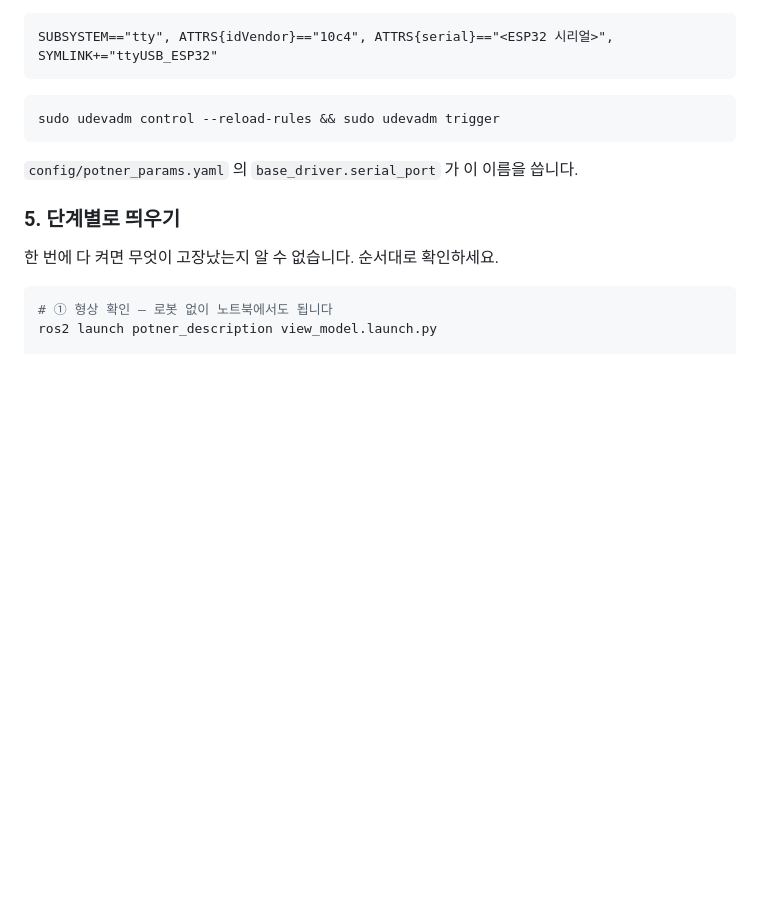
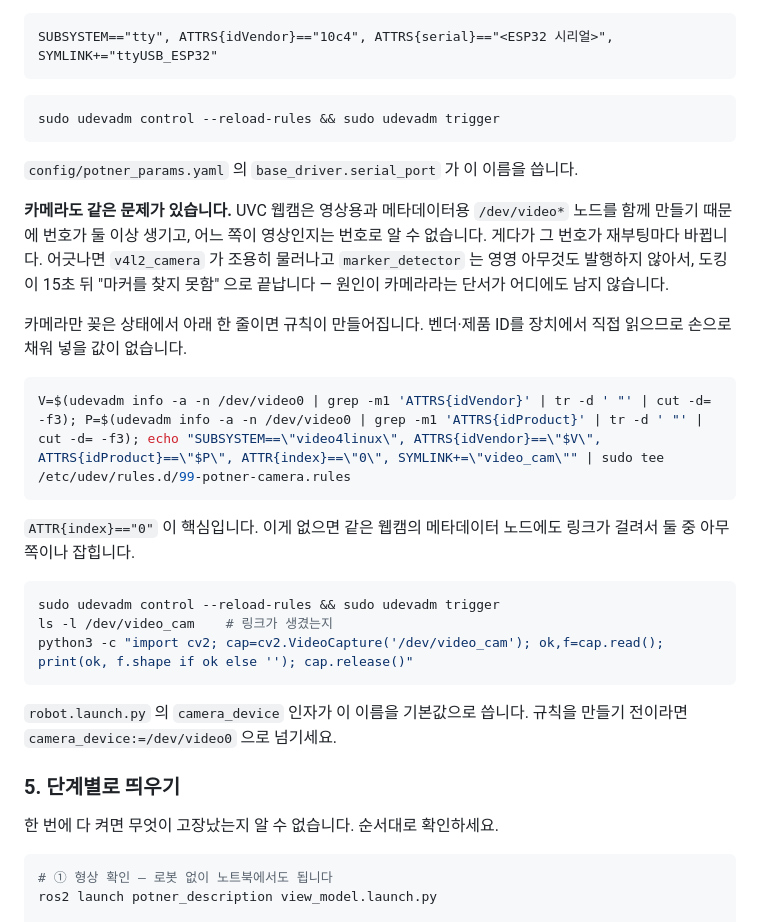
Before and after one commit to jerry1700/Potner-Robot, a Markdown page: README.md, the part around the change. Drawn GitHub-style; blank space fills up the shorter version.

Commit message:
docs: 카메라 udev 고정 이름 등록 절차 추가
UVC 웹캠은 영상용과 메타데이터용 /dev/video* 노드를 함께 만들어 번호가
둘 이상 생기고, 그 번호가 재부팅마다 바뀐다. 어긋나면 v4l2_camera 가
조용히 물러나고 marker_detector 는 영영 아무것도 발행하지 않아서, 도킹이
15초 뒤 "마커를 찾지 못함" 으로 끝난다 — 원인이 카메라라는 단서가 로그
어디에도 남지 않는다.

ESP32 의 /dev/ttyUSB_ESP32 와 같은 방식으로 /dev/video_cam 을 만든다.
벤더·제품 ID 를 장치에서 직접 읽는 한 줄이라 손으로 채울 값이 없다.
ATTR{index}=="0" 이 핵심인데, 이게 없으면 같은 웹캠의 메타데이터 노드에도
링크가 걸려 둘 중 아무 쪽이나 잡힌다.

Co-Authored-By: Claude Opus 5 <noreply@anthropic.com>

````diff
--- a/README.md
+++ b/README.md
@@ -178,6 +178,32 @@ sudo udevadm control --reload-rules && sudo udevadm trigger
 `config/potner_params.yaml` 의 `base_driver.serial_port` 가 이 이름을
 씁니다.
 
+**카메라도 같은 문제가 있습니다.** UVC 웹캠은 영상용과 메타데이터용
+`/dev/video*` 노드를 함께 만들기 때문에 번호가 둘 이상 생기고, 어느 쪽이
+영상인지는 번호로 알 수 없습니다. 게다가 그 번호가 재부팅마다 바뀝니다.
+어긋나면 `v4l2_camera` 가 조용히 물러나고 `marker_detector` 는 영영 아무것도
+발행하지 않아서, 도킹이 15초 뒤 "마커를 찾지 못함" 으로 끝납니다 — 원인이
+카메라라는 단서가 어디에도 남지 않습니다.
+
+카메라만 꽂은 상태에서 아래 한 줄이면 규칙이 만들어집니다. 벤더·제품 ID를
+장치에서 직접 읽으므로 손으로 채워 넣을 값이 없습니다.
+
+```bash
+V=$(udevadm info -a -n /dev/video0 | grep -m1 'ATTRS{idVendor}' | tr -d ' "' | cut -d= -f3); P=$(udevadm info -a -n /dev/video0 | grep -m1 'ATTRS{idProduct}' | tr -d ' "' | cut -d= -f3); echo "SUBSYSTEM==\"video4linux\", ATTRS{idVendor}==\"$V\", ATTRS{idProduct}==\"$P\", ATTR{index}==\"0\", SYMLINK+=\"video_cam\"" | sudo tee /etc/udev/rules.d/99-potner-camera.rules
+```
+
+`ATTR{index}=="0"` 이 핵심입니다. 이게 없으면 같은 웹캠의 메타데이터 노드에도
+링크가 걸려서 둘 중 아무 쪽이나 잡힙니다.
+
+```bash
+sudo udevadm control --reload-rules && sudo udevadm trigger
+ls -l /dev/video_cam    # 링크가 생겼는지
+python3 -c "import cv2; cap=cv2.VideoCapture('/dev/video_cam'); ok,f=cap.read(); print(ok, f.shape if ok else ''); cap.release()"
+```
+
+`robot.launch.py` 의 `camera_device` 인자가 이 이름을 기본값으로 씁니다.
+규칙을 만들기 전이라면 `camera_device:=/dev/video0` 으로 넘기세요.
+
 ### 5. 단계별로 띄우기
 
 한 번에 다 켜면 무엇이 고장났는지 알 수 없습니다. 순서대로 확인하세요.
````
Also changed, not shown: docs/WIRING.md (+1 -1 lines).
